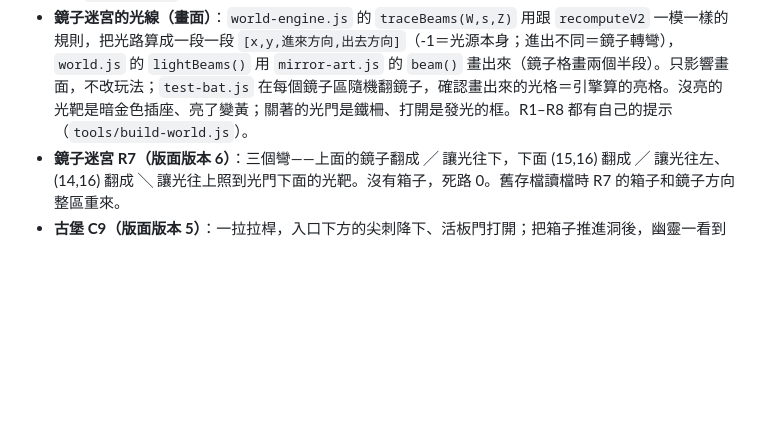
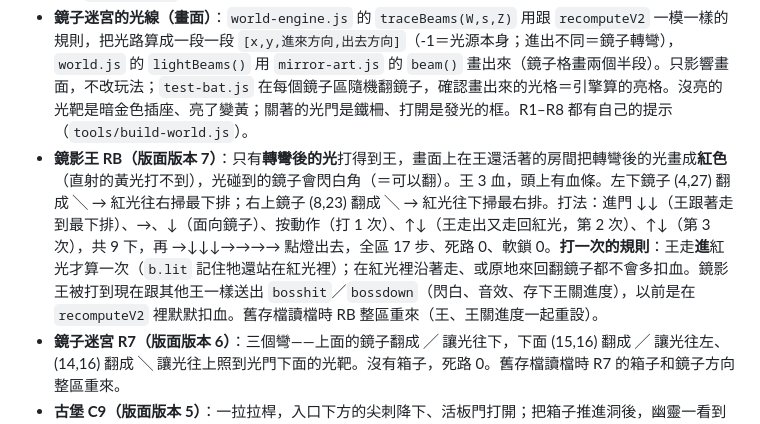
Before and after one commit to Jasper31943/glowbot, a Markdown page: DEVELOPMENT.md, the part around the change. GitHub-like rendering; blank space fills up the shorter version.

Commit message:
開發說明補上鏡影王RB新設計

```diff
--- a/DEVELOPMENT.md
+++ b/DEVELOPMENT.md
@@ -298,6 +298,7 @@ python3 tools/build-dist.py   # 產生 dist/（會先整個清空 dist/）
 - **舊存檔**：已經打完森林王、或已經走到沼澤以後的存檔，讀檔時直接補發球棒，開始遊戲時跳出「⚾ 你拿到了球棒！」。
 - **怪物編號（殘影的真正原因）**：每隻會動的生物有個編號 `i`，必須等於 `W.bugs0` 裡的位置；`world.js` 用「種類＋編號」記住牠上一步在哪、畫出滑動。加 F14 甲蟲後後面的編號全部 +1，舊存檔沒跟著改，C5／C10 重來時又用新編號補怪，造成 C8＋C5、C9＋C10 撞號，C8 的幽靈每一步都從 C5 滑過來（中間那排的殘影）。現在 `relayout` 一開始先跑 `fixBugIds`：編號全對就不動；否則照區域重新編號（同一區數量相同就照原本順序，少了＝有被打倒就用最接近的空號），打倒的不會復活。`world.js` 的滑動也加了保險：上一步離現在超過 2 格就不滑。之後**新增生物時，存檔一定要能被 `fixBugIds` 修好**（`test-bat.js` 有測）。
 - **鏡子迷宮的光線（畫面）**：`world-engine.js` 的 `traceBeams(W,s,Z)` 用跟 `recomputeV2` 一模一樣的規則，把光路算成一段一段 `[x,y,進來方向,出去方向]`（-1＝光源本身；進出不同＝鏡子轉彎），`world.js` 的 `lightBeams()` 用 `mirror-art.js` 的 `beam()` 畫出來（鏡子格畫兩個半段）。只影響畫面，不改玩法；`test-bat.js` 在每個鏡子區隨機翻鏡子，確認畫出來的光格＝引擎算的亮格。沒亮的光靶是暗金色插座、亮了變黃；關著的光門是鐵柵、打開是發光的框。R1–R8 都有自己的提示（`tools/build-world.js`）。
+- **鏡影王 RB（版面版本 7）**：只有**轉彎後的光**打得到王，畫面上在王還活著的房間把轉彎後的光畫成**紅色**（直射的黃光打不到），光碰到的鏡子會閃白角（＝可以翻）。王 3 血，頭上有血條。左下鏡子 (4,27) 翻成 ╲ → 紅光往右掃最下排；右上鏡子 (8,23) 翻成 ╲ → 紅光往下掃最右排。打法：進門 ↓↓（王跟著走到最下排）、→、↓（面向鏡子）、按動作（打 1 次）、↑↓（王走出又走回紅光，第 2 次）、↑↓（第 3 次），共 9 下，再 →↓↓↓→→→→ 點燈出去，全區 17 步、死路 0、軟鎖 0。**打一次的規則**：王走**進**紅光才算一次（`b.lit` 記住牠還站在紅光裡）；在紅光裡沿著走、或原地來回翻鏡子都不會多扣血。鏡影王被打到現在跟其他王一樣送出 `bosshit`／`bossdown`（閃白、音效、存下王關進度），以前是在 `recomputeV2` 裡默默扣血。舊存檔讀檔時 RB 整區重來（王、王關進度一起重設）。
 - **鏡子迷宮 R7（版面版本 6）**：三個彎——上面的鏡子翻成 ╱ 讓光往下，下面 (15,16) 翻成 ╱ 讓光往左、(14,16) 翻成 ╲ 讓光往上照到光門下面的光靶。沒有箱子，死路 0。舊存檔讀檔時 R7 的箱子和鏡子方向整區重來。
 - **古堡 C9（版面版本 5）**：一拉拉桿，入口下方的尖刺降下、活板門打開；把箱子推進洞後，幽靈一看到你就衝過來（之前被箱子擋住視線），吐火嚇呆、再揮棒把牠打進右邊角落，從下面那排出去。按法跟幽靈走到哪無關（`test-bat.js` 測了開頭多按 0–5 下），死路 0、軟鎖 0；只帶球棒不吐火的話要配合幽靈的位置。舊存檔讀檔時 C9 的箱子、拉桿、活板門和幽靈整區重來（`ZRESET` 現在也會重設該區的箱子和地形變化）。
 - **檢查器**：五個檢查器都會模擬球棒（`bat` 狀態），並在每區後面標出「球棒捷徑：沒球棒 N 步」，用來抓被球棒破壞的謎題。
```
